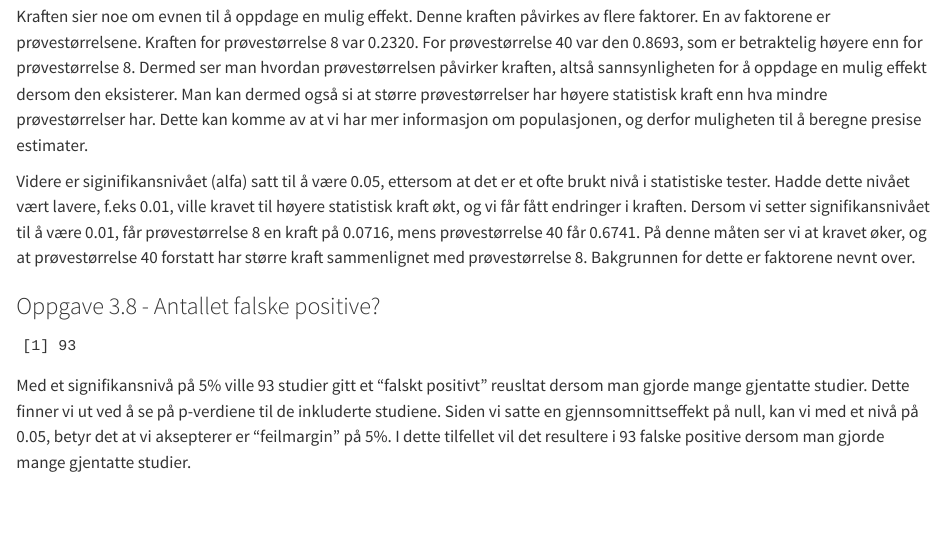
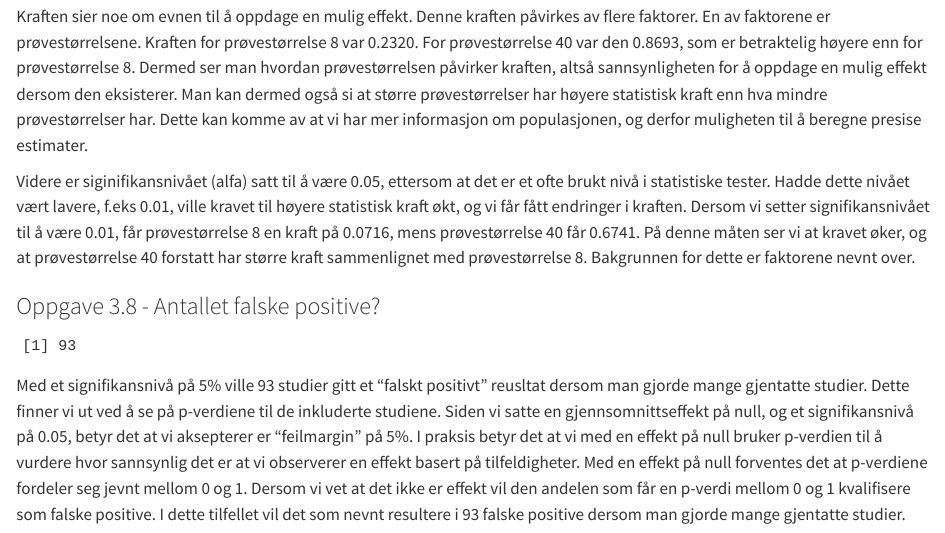
Before and after one commit to HeddaWaller/assignment-3, a Quarto document (arbeidskrav-3.qmd): the page in a window 1100 px wide, from 3520 px down. Rendered offline with R 4.5, knitr and Pandoc in place of Quarto, with nearby package versions.

Commit message:
Endring i oppg. 8

````diff
--- a/arbeidskrav-3.qmd
+++ b/arbeidskrav-3.qmd
@@ -281,4 +281,4 @@ print(false_positives)
 
 ```
 
-Med et signifikansnivå på 5% ville 93 studier gitt et "falskt positivt" reusltat dersom man gjorde mange gjentatte studier. Dette finner vi ut ved å se på p-verdiene til de inkluderte studiene. Siden vi satte en gjennsomnittseffekt på null, kan vi med et nivå på 0.05, betyr det at vi aksepterer er "feilmargin" på 5%. I dette tilfellet vil det resultere i 93 falske positive dersom man gjorde mange gjentatte studier.
+Med et signifikansnivå på 5% ville 93 studier gitt et "falskt positivt" reusltat dersom man gjorde mange gjentatte studier. Dette finner vi ut ved å se på p-verdiene til de inkluderte studiene. Siden vi satte en gjennsomnittseffekt på null, og et signifikansnivå på 0.05, betyr det at vi aksepterer er "feilmargin" på 5%. I praksis betyr det at vi med en effekt på null bruker p-verdien til å vurdere hvor sannsynlig det er at vi observerer en effekt basert på tilfeldigheter. Med en effekt på null forventes det at p-verdiene fordeler seg jevnt mellom 0 og 1. Dersom vi vet at det ikke er effekt vil den andelen som får en p-verdi mellom 0 og 1 kvalifisere som falske positive. I dette tilfellet vil det som nevnt resultere i 93 falske positive dersom man gjorde mange gjentatte studier.
````
